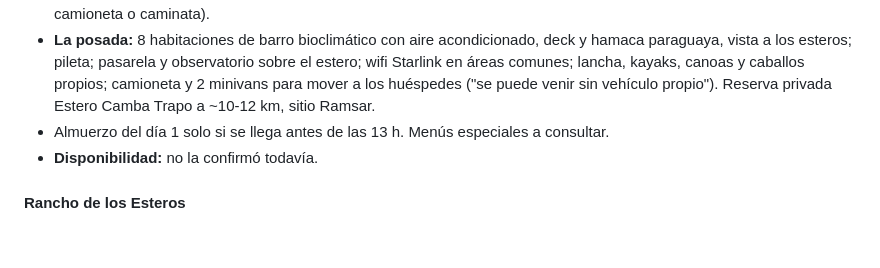
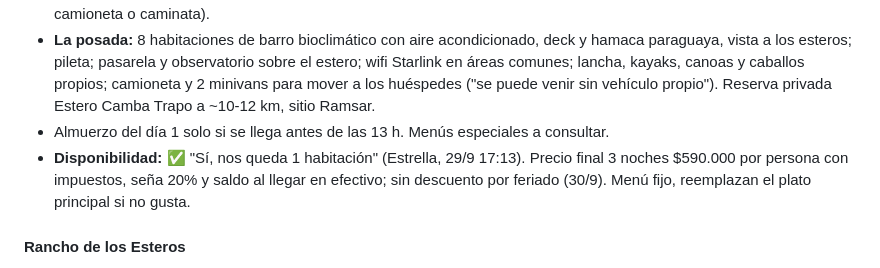
Before and after one commit to danielalejandroordoqui-bot/ibera-2026, a Markdown page: investigacion.md, the part around the change. GitHub-like rendering; blank space fills up the shorter version.

Commit message:
Ecoposada: disponibilidad confirmada en la ficha
Co-Authored-By: Claude Opus 5.5 <noreply@anthropic.com>

```diff
--- a/investigacion.md
+++ b/investigacion.md
@@ -574,7 +574,7 @@ Consultado a todas el **28/9/2026 a las 18:05-18:06** ("ya sea por 3 o por 4 noc
 - **Programa 4 noches:** lo mismo + día 4 cabalgata por palmares y esteros de Camba Trapo y safari nocturno (canoa, camioneta o caminata).
 - **La posada:** 8 habitaciones de barro bioclimático con aire acondicionado, deck y hamaca paraguaya, vista a los esteros; pileta; pasarela y observatorio sobre el estero; wifi Starlink en áreas comunes; lancha, kayaks, canoas y caballos propios; camioneta y 2 minivans para mover a los huéspedes ("se puede venir sin vehículo propio"). Reserva privada Estero Camba Trapo a ~10-12 km, sitio Ramsar.
 - Almuerzo del día 1 solo si se llega antes de las 13 h. Menús especiales a consultar.
-- **Disponibilidad:** no la confirmó todavía.
+- **Disponibilidad:** ✅ "Sí, nos queda 1 habitación" (Estrella, 29/9 17:13). Precio final 3 noches $590.000 por persona con impuestos, seña 20% y saldo al llegar en efectivo; sin descuento por feriado (30/9). Menú fijo, reemplazan el plato principal si no gusta.
 
 #### Rancho de los Esteros
 - **Contacto:** Maita González Sampaio (dueña) · WhatsApp +54 9 3773 56-1944 · rdelosesteros@gmail.com · [ranchodelosesteros.com.ar](https://ranchodelosesteros.com.ar/).
```
